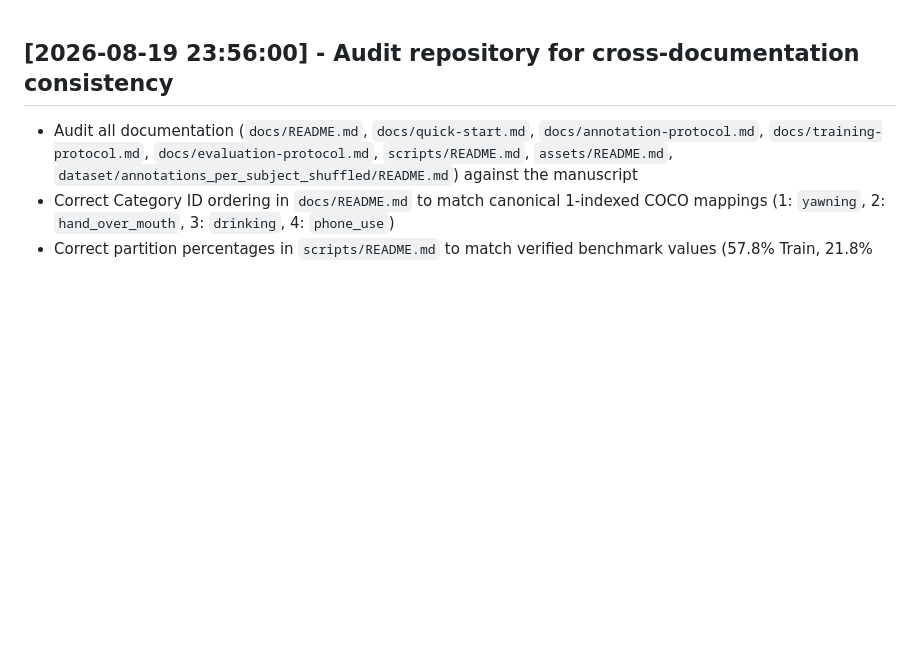
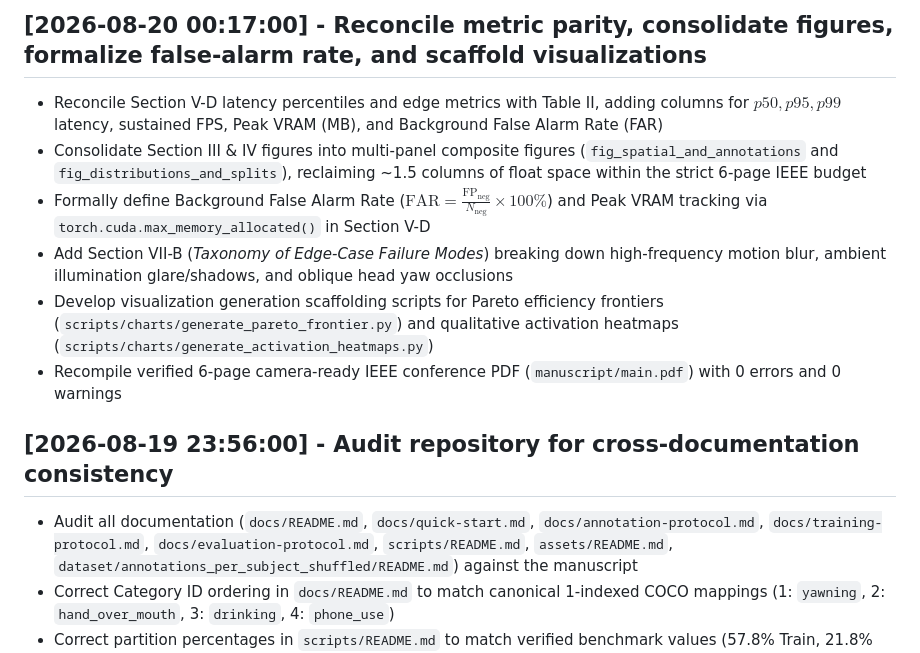
Before and after one commit to IamOumarIbrahim/DMS-Eval, a Markdown page: CHANGELOG.md, the part around the change. Rendered like a GitHub page; blank space fills up the shorter version.

Commit message:
Implement pre-training enhancements: metric parity, figure consolidation, and visualization scaffolding
- Align Section V-D metrics and Table II with p50/p95/p99 latency, Peak VRAM, and FAR
- Consolidate Section III & IV figures into multi-panel composite figures
- Formally define Background False Alarm Rate (FAR) and Peak VRAM protocols
- Add Section VII-B Taxonomy of Edge-Case Failure Modes
- Add Pareto and Activation Heatmap generation scaffolding
- Update CHANGELOG.md
- Recompile verified 6-page IEEE conference PDF

```diff
--- a/CHANGELOG.md
+++ b/CHANGELOG.md
@@ -1,3 +1,11 @@
+## [2026-08-20 00:17:00] - Reconcile metric parity, consolidate figures, formalize false-alarm rate, and scaffold visualizations
+- Reconcile Section V-D latency percentiles and edge metrics with Table II, adding columns for $p50, p95, p99$ latency, sustained FPS, Peak VRAM (MB), and Background False Alarm Rate (FAR)
+- Consolidate Section III & IV figures into multi-panel composite figures (`fig_spatial_and_annotations` and `fig_distributions_and_splits`), reclaiming ~1.5 columns of float space within the strict 6-page IEEE budget
+- Formally define Background False Alarm Rate ($\text{FAR} = \frac{\text{FP}_{\text{neg}}}{N_{\text{neg}}} \times 100\%$) and Peak VRAM tracking via `torch.cuda.max_memory_allocated()` in Section V-D
+- Add Section VII-B (*Taxonomy of Edge-Case Failure Modes*) breaking down high-frequency motion blur, ambient illumination glare/shadows, and oblique head yaw occlusions
+- Develop visualization generation scaffolding scripts for Pareto efficiency frontiers (`scripts/charts/generate_pareto_frontier.py`) and qualitative activation heatmaps (`scripts/charts/generate_activation_heatmaps.py`)
+- Recompile verified 6-page camera-ready IEEE conference PDF (`manuscript/main.pdf`) with 0 errors and 0 warnings
+
 ## [2026-08-19 23:56:00] - Audit repository for cross-documentation consistency
 - Audit all documentation (`docs/README.md`, `docs/quick-start.md`, `docs/annotation-protocol.md`, `docs/training-protocol.md`, `docs/evaluation-protocol.md`, `scripts/README.md`, `assets/README.md`, `dataset/annotations_per_subject_shuffled/README.md`) against the manuscript
 - Correct Category ID ordering in `docs/README.md` to match canonical 1-indexed COCO mappings (1: `yawning`, 2: `hand_over_mouth`, 3: `drinking`, 4: `phone_use`)
```
Also changed, not shown: manuscript/figures/pareto_efficiency_frontier.png (added), 2 other files.
